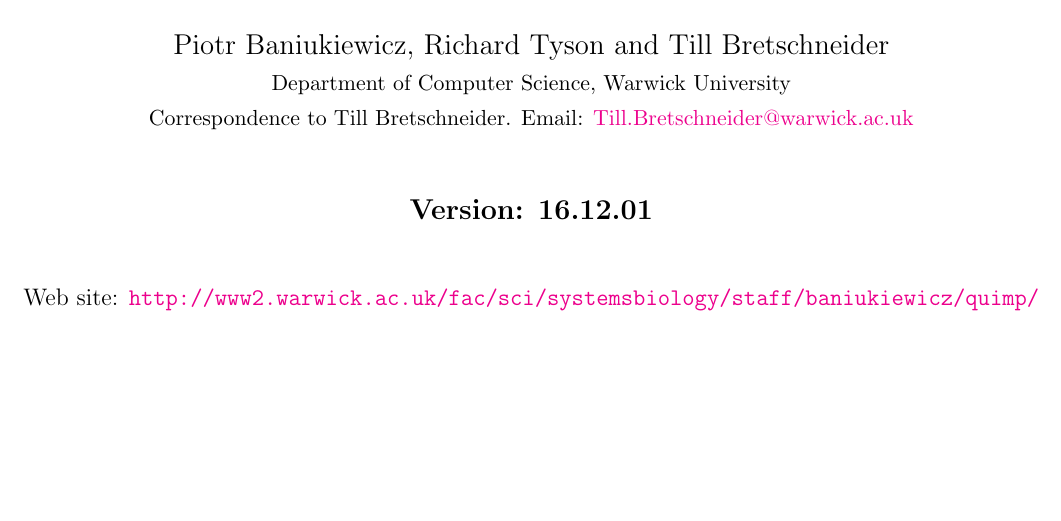
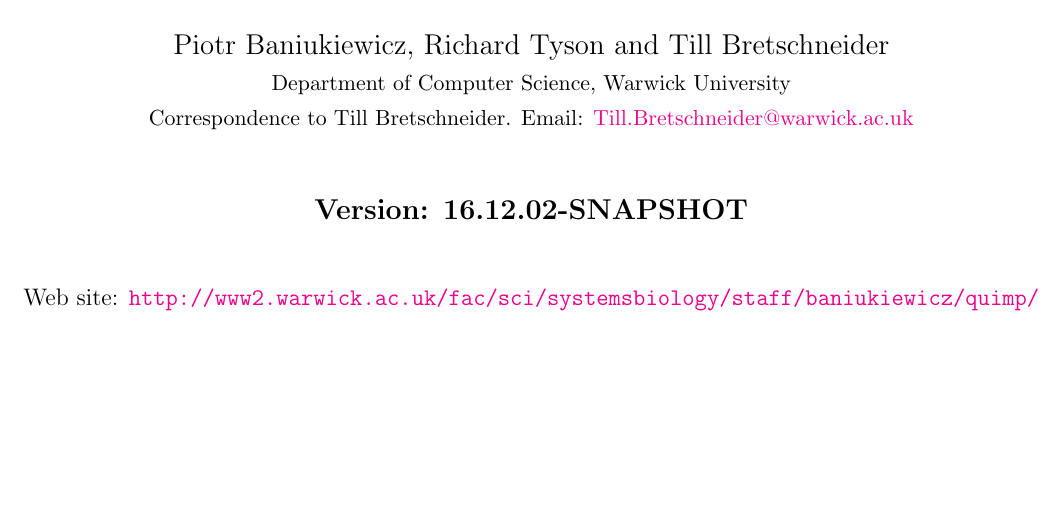
Before and after one commit to CellDynamics/QuimP-Doc, a LaTeX document (Docs/QuimP_Guide.tex): part of page 1 of 44, cut so that both start at the same text. Compiled offline with pdfLaTeX.

Commit message:
Bump to next version

```diff
--- a/Docs/QuimP_Guide.tex
+++ b/Docs/QuimP_Guide.tex
@@ -26,7 +26,7 @@
 \date{}
 \maketitle
 \begin{center}
-\textbf{{\large Version: 16.12.01}}\\
+\textbf{{\large Version: 16.12.02-SNAPSHOT}}\\
 \vspace{1cm}
 Web site: \url{http://www2.warwick.ac.uk/fac/sci/systemsbiology/staff/baniukiewicz/quimp/}
 \vfill
```
